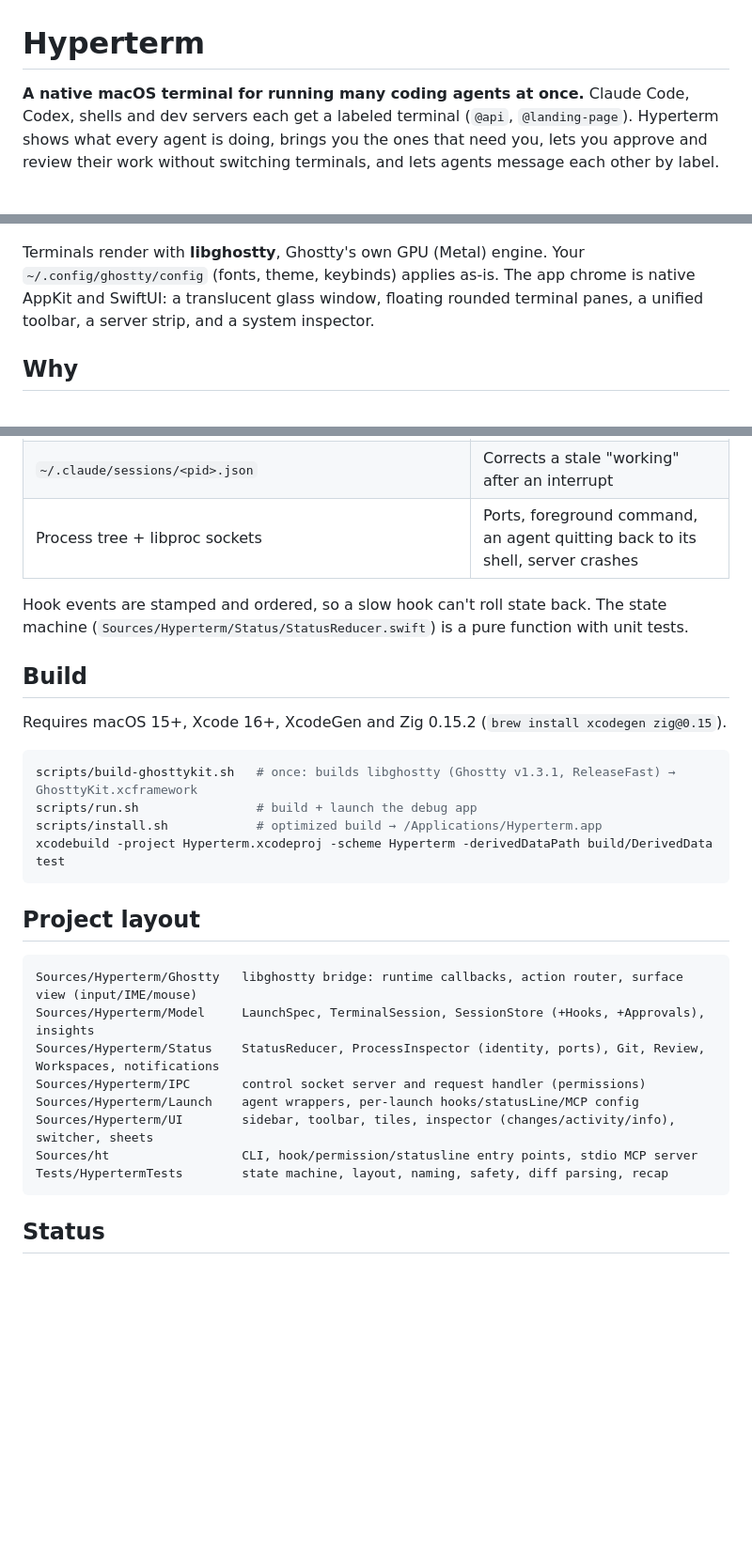
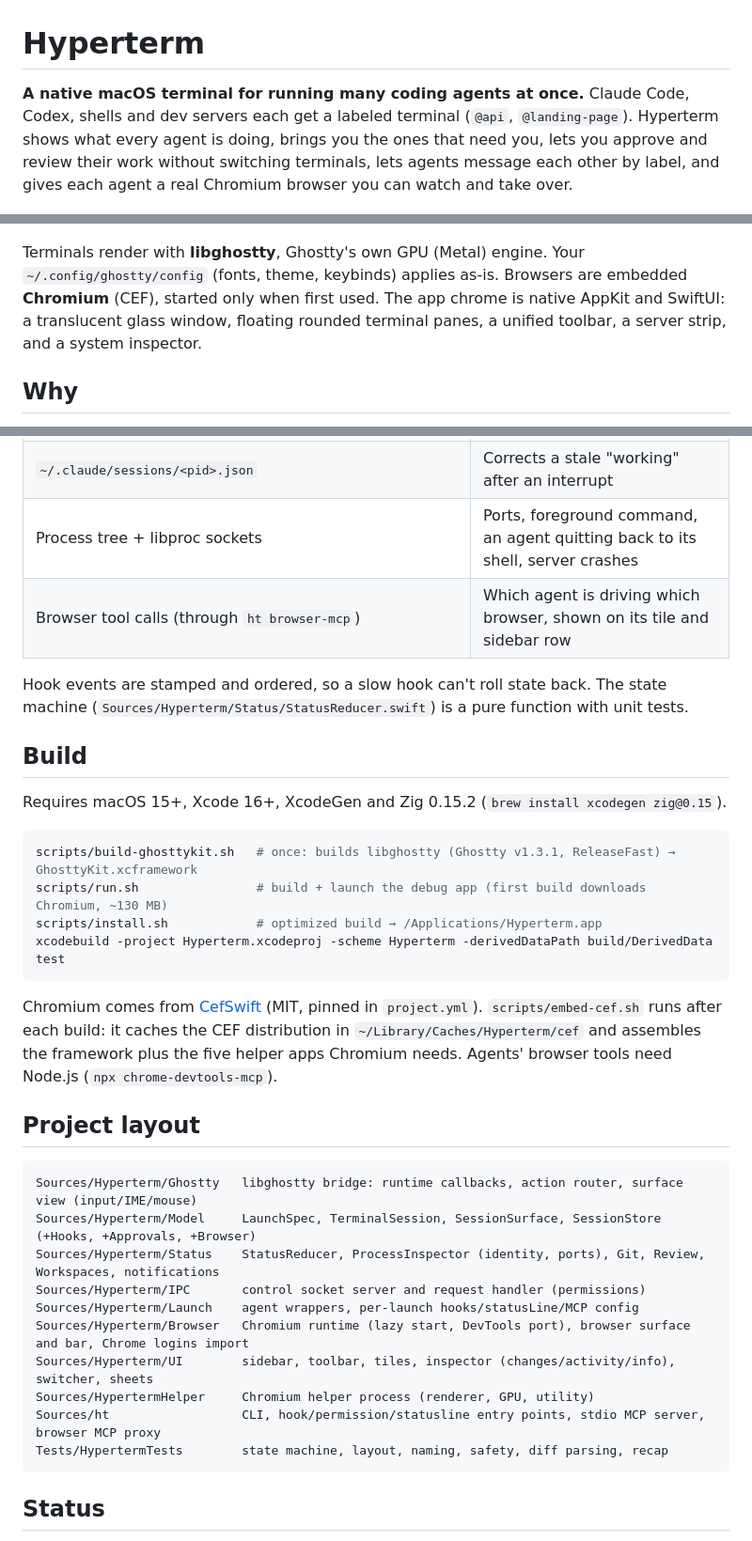
Before and after one commit to madhukiran1998/kuronami, a Markdown page: README.md, 3 parts joined by grey strips. Shown at 94% size. Drawn GitHub-style; blank space fills up the shorter version.

Commit message:
docs: browsers in the architecture, security model, CLI and build notes
Co-Authored-By: Claude Opus 5.5 (1M context) <noreply@anthropic.com>

````diff
--- a/README.md
+++ b/README.md
@@ -1,10 +1,10 @@
 # Hyperterm
 
-**A native macOS terminal for running many coding agents at once.** Claude Code, Codex, shells and dev servers each get a labeled terminal (`@api`, `@landing-page`). Hyperterm shows what every agent is doing, brings you the ones that need you, lets you approve and review their work without switching terminals, and lets agents message each other by label.
+**A native macOS terminal for running many coding agents at once.** Claude Code, Codex, shells and dev servers each get a labeled terminal (`@api`, `@landing-page`). Hyperterm shows what every agent is doing, brings you the ones that need you, lets you approve and review their work without switching terminals, lets agents message each other by label, and gives each agent a real Chromium browser you can watch and take over.
 
 ![Hyperterm grid view with three agents and two dev servers](docs/screenshot.png)
 
-Terminals render with **libghostty**, Ghostty's own GPU (Metal) engine. Your `~/.config/ghostty/config` (fonts, theme, keybinds) applies as-is. The app chrome is native AppKit and SwiftUI: a translucent glass window, floating rounded terminal panes, a unified toolbar, a server strip, and a system inspector.
+Terminals render with **libghostty**, Ghostty's own GPU (Metal) engine. Your `~/.config/ghostty/config` (fonts, theme, keybinds) applies as-is. Browsers are embedded **Chromium** (CEF), started only when first used. The app chrome is native AppKit and SwiftUI: a translucent glass window, floating rounded terminal panes, a unified toolbar, a server strip, and a system inspector.
 
 ## Why
 
@@ -116,6 +120,7 @@ ht layout grid   ·   ht focus @ui   ·   ht restart @web   ·   ht rename @api
 | Codex `notify` + OSC 9 | Turn complete (summary, thread id), approval requests |
 | `~/.claude/sessions/<pid>.json` | Corrects a stale "working" after an interrupt |
 | Process tree + libproc sockets | Ports, foreground command, an agent quitting back to its shell, server crashes |
+| Browser tool calls (through `ht browser-mcp`) | Which agent is driving which browser, shown on its tile and sidebar row |
 
 Hook events are stamped and ordered, so a slow hook can't roll state back. The state machine (`Sources/Hyperterm/Status/StatusReducer.swift`) is a pure function with unit tests.
 
@@ -125,21 +130,25 @@ Requires macOS 15+, Xcode 16+, XcodeGen and Zig 0.15.2 (`brew install xcodegen z
 
 ```sh
 scripts/build-ghosttykit.sh   # once: builds libghostty (Ghostty v1.3.1, ReleaseFast) → GhosttyKit.xcframework
-scripts/run.sh                # build + launch the debug app
+scripts/run.sh                # build + launch the debug app (first build downloads Chromium, ~130 MB)
 scripts/install.sh            # optimized build → /Applications/Hyperterm.app
 xcodebuild -project Hyperterm.xcodeproj -scheme Hyperterm -derivedDataPath build/DerivedData test
 ```
+
+Chromium comes from [CefSwift](https://github.com/Rajaniraiyn/CefSwift) (MIT, pinned in `project.yml`). `scripts/embed-cef.sh` runs after each build: it caches the CEF distribution in `~/Library/Caches/Hyperterm/cef` and assembles the framework plus the five helper apps Chromium needs. Agents' browser tools need Node.js (`npx chrome-devtools-mcp`).
 
 ## Project layout
 
 ```
 Sources/Hyperterm/Ghostty   libghostty bridge: runtime callbacks, action router, surface view (input/IME/mouse)
-Sources/Hyperterm/Model     LaunchSpec, TerminalSession, SessionStore (+Hooks, +Approvals), insights
+Sources/Hyperterm/Model     LaunchSpec, TerminalSession, SessionSurface, SessionStore (+Hooks, +Approvals, +Browser)
 Sources/Hyperterm/Status    StatusReducer, ProcessInspector (identity, ports), Git, Review, Workspaces, notifications
 Sources/Hyperterm/IPC       control socket server and request handler (permissions)
 Sources/Hyperterm/Launch    agent wrappers, per-launch hooks/statusLine/MCP config
+Sources/Hyperterm/Browser   Chromium runtime (lazy start, DevTools port), browser surface and bar, Chrome logins import
 Sources/Hyperterm/UI        sidebar, toolbar, tiles, inspector (changes/activity/info), switcher, sheets
-Sources/ht                  CLI, hook/permission/statusline entry points, stdio MCP server
+Sources/HypertermHelper     Chromium helper process (renderer, GPU, utility)
+Sources/ht                  CLI, hook/permission/statusline entry points, stdio MCP server, browser MCP proxy
 Tests/HypertermTests        state machine, layout, naming, safety, diff parsing, recap
 ```
 
````
Also changed, not shown: other parts of README.md (+7 -1 lines).
